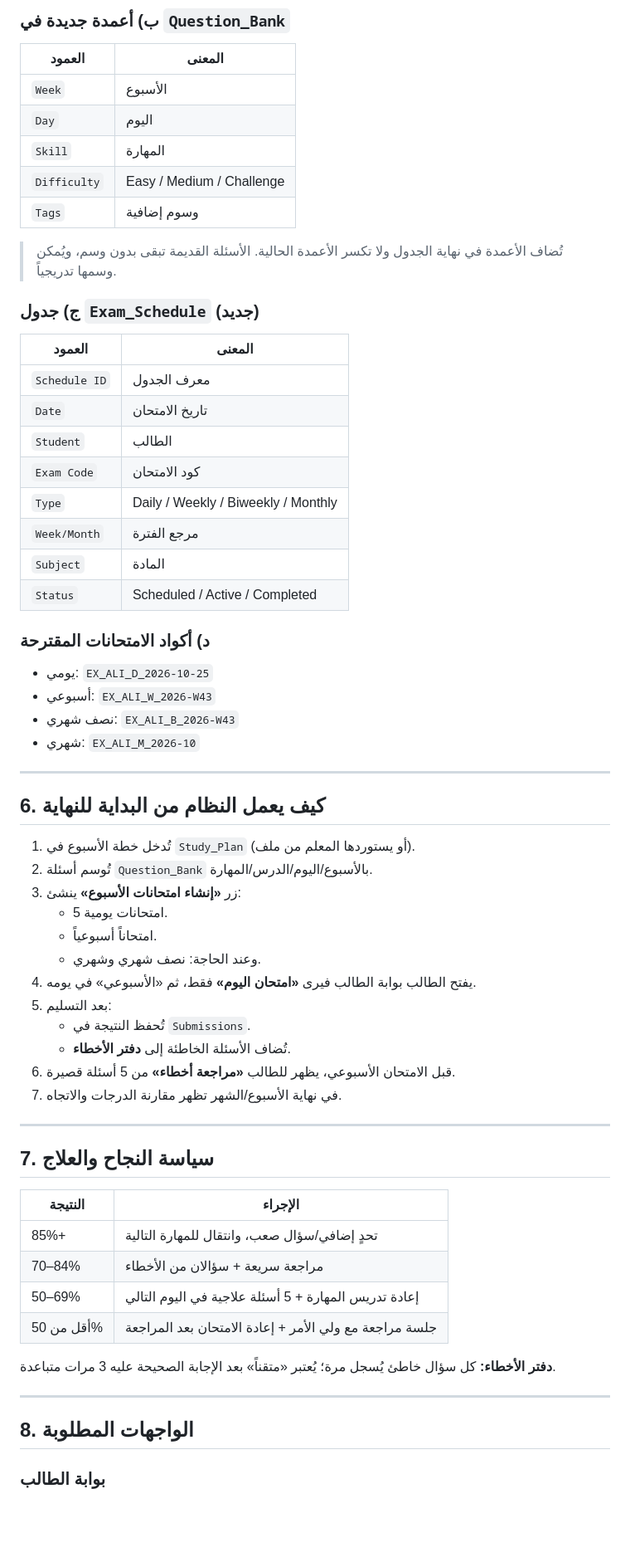
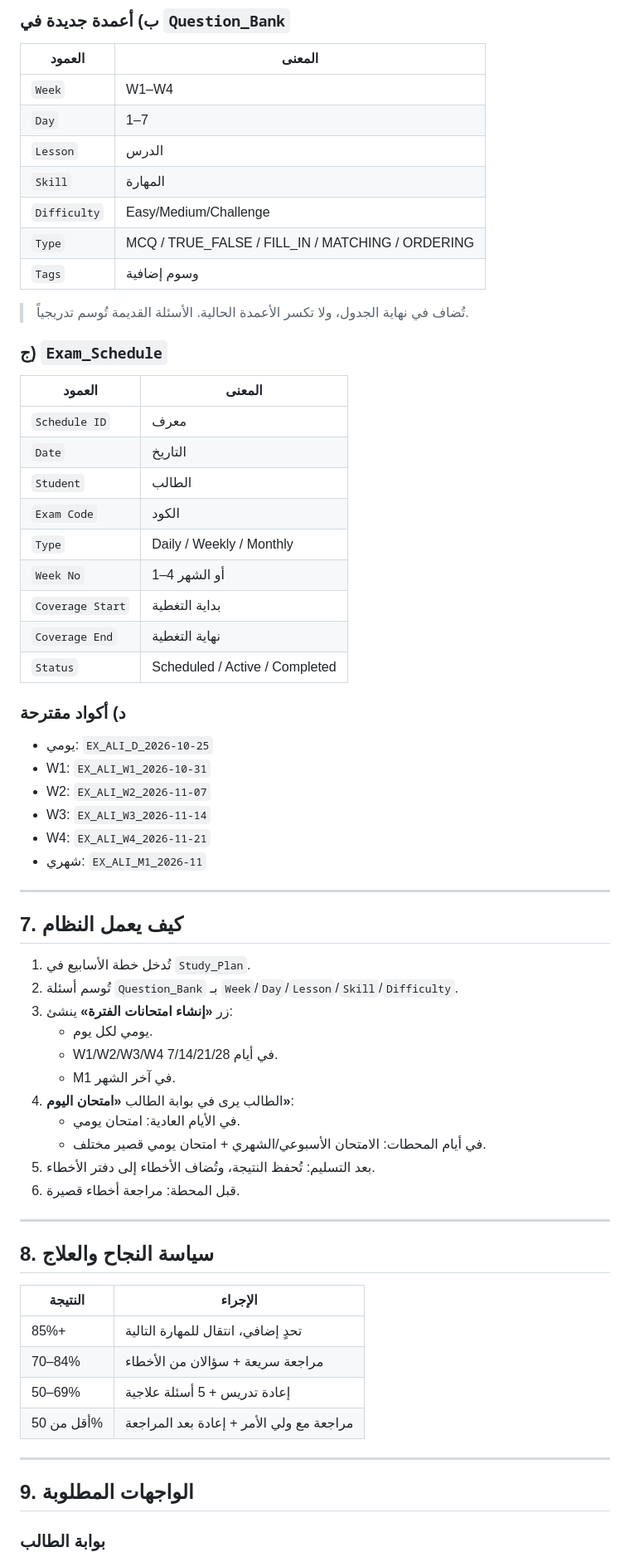
Before and after one commit to cobraarsgb6-hub/primary-exam-system, a Markdown page: EXAM_SCHEDULE_PLAN.md, the part around one of its changes. Shown at 83% size. Rendered like a GitHub page; blank space fills up the shorter version.

```diff
--- a/EXAM_SCHEDULE_PLAN.md
+++ b/EXAM_SCHEDULE_PLAN.md
@@ -151,64 +171,66 @@
 ### ب) أعمدة جديدة في `Question_Bank`
 | العمود | المعنى |
 |---|---|
-| `Week` | الأسبوع |
-| `Day` | اليوم |
+| `Week` | W1–W4 |
+| `Day` | 1–7 |
+| `Lesson` | الدرس |
 | `Skill` | المهارة |
-| `Difficulty` | Easy / Medium / Challenge |
+| `Difficulty` | Easy/Medium/Challenge |
+| `Type` | MCQ / TRUE_FALSE / FILL_IN / MATCHING / ORDERING |
 | `Tags` | وسوم إضافية |
 
-> تُضاف الأعمدة في نهاية الجدول ولا تكسر الأعمدة الحالية. الأسئلة القديمة تبقى بدون وسم، ويُمكن وسمها تدريجياً.
+> تُضاف في نهاية الجدول، ولا تكسر الأعمدة الحالية. الأسئلة القديمة تُوسم تدريجياً.
 
-### ج) جدول `Exam_Schedule` (جديد)
+### ج) `Exam_Schedule`
 | العمود | المعنى |
 |---|---|
-| `Schedule ID` | معرف الجدول |
-| `Date` | تاريخ الامتحان |
+| `Schedule ID` | معرف |
+| `Date` | التاريخ |
 | `Student` | الطالب |
-| `Exam Code` | كود الامتحان |
-| `Type` | Daily / Weekly / Biweekly / Monthly |
-| `Week/Month` | مرجع الفترة |
-| `Subject` | المادة |
+| `Exam Code` | الكود |
+| `Type` | Daily / Weekly / Monthly |
+| `Week No` | 1–4 أو الشهر |
+| `Coverage Start` | بداية التغطية |
+| `Coverage End` | نهاية التغطية |
 | `Status` | Scheduled / Active / Completed |
 
-### د) أكواد الامتحانات المقترحة
+### د) أكواد مقترحة
 - يومي: `EX_ALI_D_2026-10-25`
-- أسبوعي: `EX_ALI_W_2026-W43`
-- نصف شهري: `EX_ALI_B_2026-W43`
-- شهري: `EX_ALI_M_2026-10`
+- W1: `EX_ALI_W1_2026-10-31`
+- W2: `EX_ALI_W2_2026-11-07`
+- W3: `EX_ALI_W3_2026-11-14`
+- W4: `EX_ALI_W4_2026-11-21`
+- شهري: `EX_ALI_M1_2026-11`
 
 ---
 
-## 6. كيف يعمل النظام من البداية للنهاية
+## 7. كيف يعمل النظام
 
-1. تُدخل خطة الأسبوع في `Study_Plan` (أو يستوردها المعلم من ملف).
-2. تُوسم أسئلة `Question_Bank` بالأسبوع/اليوم/الدرس/المهارة.
-3. زر **«إنشاء امتحانات الأسبوع»** ينشئ:
-   - 5 امتحانات يومية.
-   - امتحاناً أسبوعياً.
-   - وعند الحاجة: نصف شهري وشهري.
-4. يفتح الطالب بوابة الطالب فيرى **«امتحان اليوم»** فقط، ثم «الأسبوعي» في يومه.
-5. بعد التسليم:
-   - تُحفظ النتيجة في `Submissions`.
-   - تُضاف الأسئلة الخاطئة إلى **دفتر الأخطاء**.
-6. قبل الامتحان الأسبوعي، يظهر للطالب **«مراجعة أخطاء»** من 5 أسئلة قصيرة.
-7. في نهاية الأسبوع/الشهر تظهر مقارنة الدرجات والاتجاه.
+1. تُدخل خطة الأسابيع في `Study_Plan`.
+2. تُوسم أسئلة `Question_Bank` بـ `Week`/`Day`/`Lesson`/`Skill`/`Difficulty`.
+3. زر **«إنشاء امتحانات الفترة»** ينشئ:
+   - يومي لكل يوم.
+   - W1/W2/W3/W4 في أيام 7/14/21/28.
+   - M1 في آخر الشهر.
+4. الطالب يرى في بوابة الطالب **«امتحان اليوم»**:
+   - في الأيام العادية: امتحان يومي.
+   - في أيام المحطات: الامتحان الأسبوعي/الشهري + امتحان يومي قصير مختلف.
+5. بعد التسليم: تُحفظ النتيجة، وتُضاف الأخطاء إلى دفتر الأخطاء.
+6. قبل المحطة: مراجعة أخطاء قصيرة.
 
 ---
 
-## 7. سياسة النجاح والعلاج
+## 8. سياسة النجاح والعلاج
 
 | النتيجة | الإجراء |
 |---|---|
-| 85%+ | تحدٍ إضافي/سؤال صعب، وانتقال للمهارة التالية |
+| 85%+ | تحدٍ إضافي، انتقال للمهارة التالية |
 | 70–84% | مراجعة سريعة + سؤالان من الأخطاء |
-| 50–69% | إعادة تدريس المهارة + 5 أسئلة علاجية في اليوم التالي |
-| أقل من 50% | جلسة مراجعة مع ولي الأمر + إعادة الامتحان بعد المراجعة |
-
-**دفتر الأخطاء:** كل سؤال خاطئ يُسجل مرة؛ يُعتبر «متقناً» بعد الإجابة الصحيحة عليه 3 مرات متباعدة.
+| 50–69% | إعادة تدريس + 5 أسئلة علاجية |
+| أقل من 50% | مراجعة مع ولي الأمر + إعادة بعد المراجعة |
 
 ---
 
-## 8. الواجهات المطلوبة
+## 9. الواجهات المطلوبة
 
 ### بوابة الطالب
```
Also changed, not shown: other parts of EXAM_SCHEDULE_PLAN.md (+153 -138 lines).
